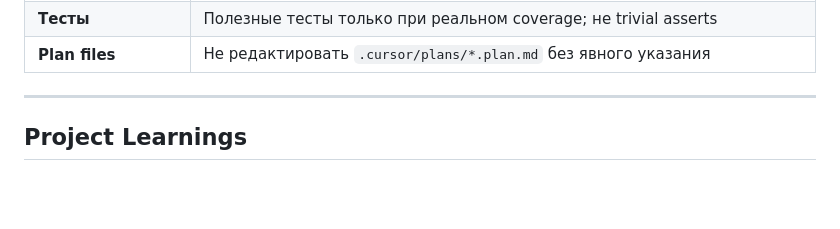
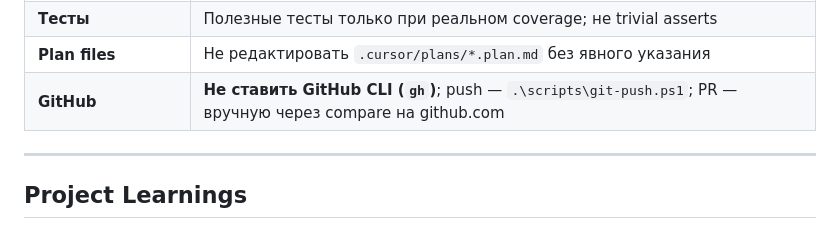
Before and after one commit to Kindt/messenger, a Markdown page: AGENTS.md, the part around the change. Rendered like a GitHub page; blank space fills up the shorter version.

Commit message:
docs(AGENTS): no GitHub CLI; push via git-push.ps1, PR in browser
Co-authored-by: Cursor <cursoragent@cursor.com>

```diff
--- a/AGENTS.md
+++ b/AGENTS.md
@@ -377,6 +377,7 @@ Graphical: `.\scripts\qemu-dev-up.ps1` → API http://127.0.0.1:18080, UI http:/
 | **Документация** | Не создавать markdown «просто так»; docs по запросу или в рамках spec-kit |
 | **Тесты** | Полезные тесты только при реальном coverage; не trivial asserts |
 | **Plan files** | Не редактировать `.cursor/plans/*.plan.md` без явного указания |
+| **GitHub** | **Не ставить GitHub CLI (`gh`)**; push — `.\scripts\git-push.ps1`; PR — вручную через compare на github.com |
 
 ---
 
```
